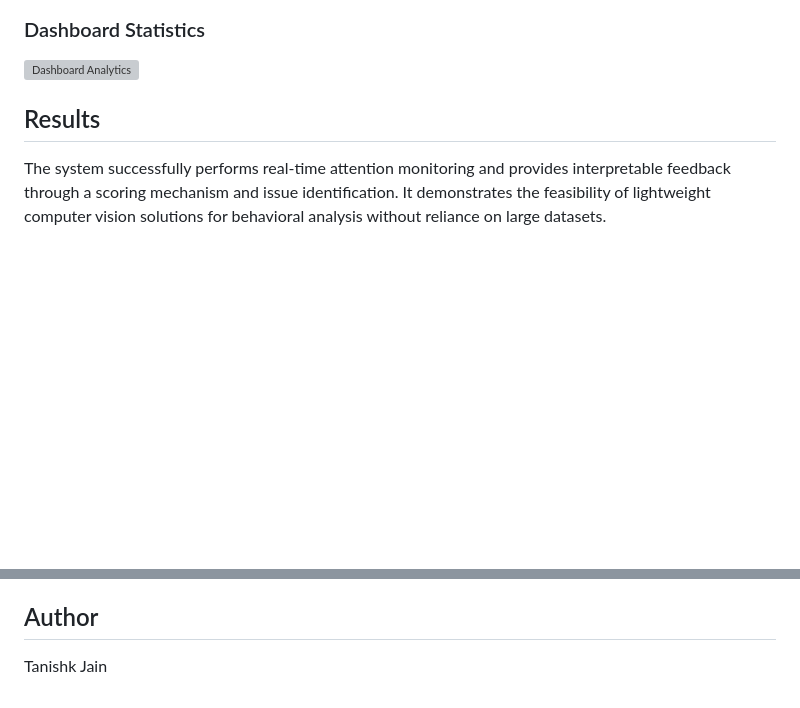
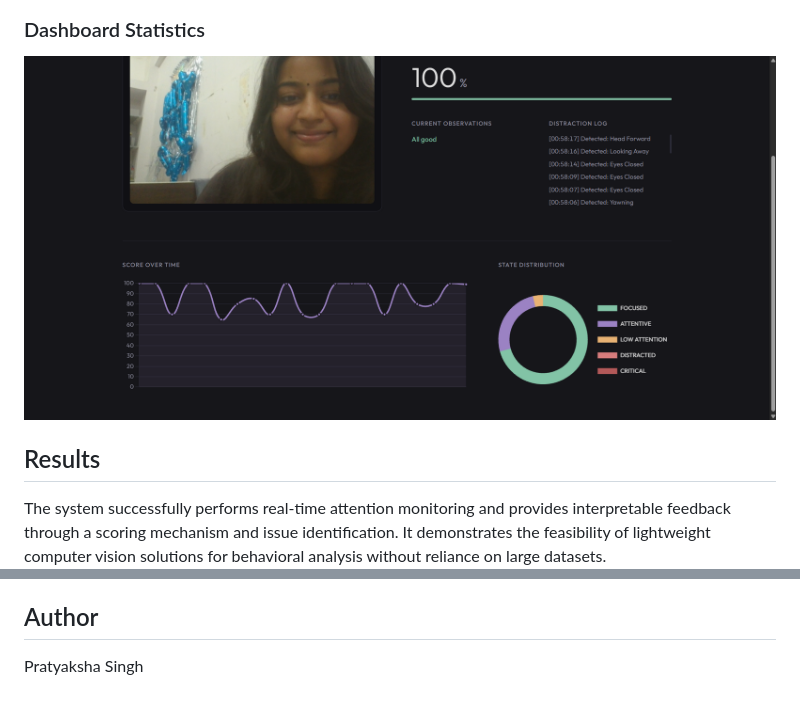
Before and after one commit to pratyaksha0612/AI-attention-monitoring-system, a Markdown page: README.md, 2 parts joined by grey strips. Drawn GitHub-style; blank space fills up the shorter version; grey boxes are pictures that could not be loaded.

```diff
--- a/README.md
+++ b/README.md
@@ -140,7 +140,7 @@ Attention System/
 
 ### Dashboard Statistics
 
-![Dashboard Analytics](outputs/05_05_dashboard_stats.png)
+![Dashboard Analytics](./outputs/05_dashboard_stats.png)
 
 ## Results
 
@@ -165,4 +165,4 @@ This project demonstrates an effective approach to real-time attention monitorin
 
 ## Author
 
-Tanishk Jain
+Pratyaksha Singh
```
Also changed, not shown: other parts of README.md (+4 -4 lines).
